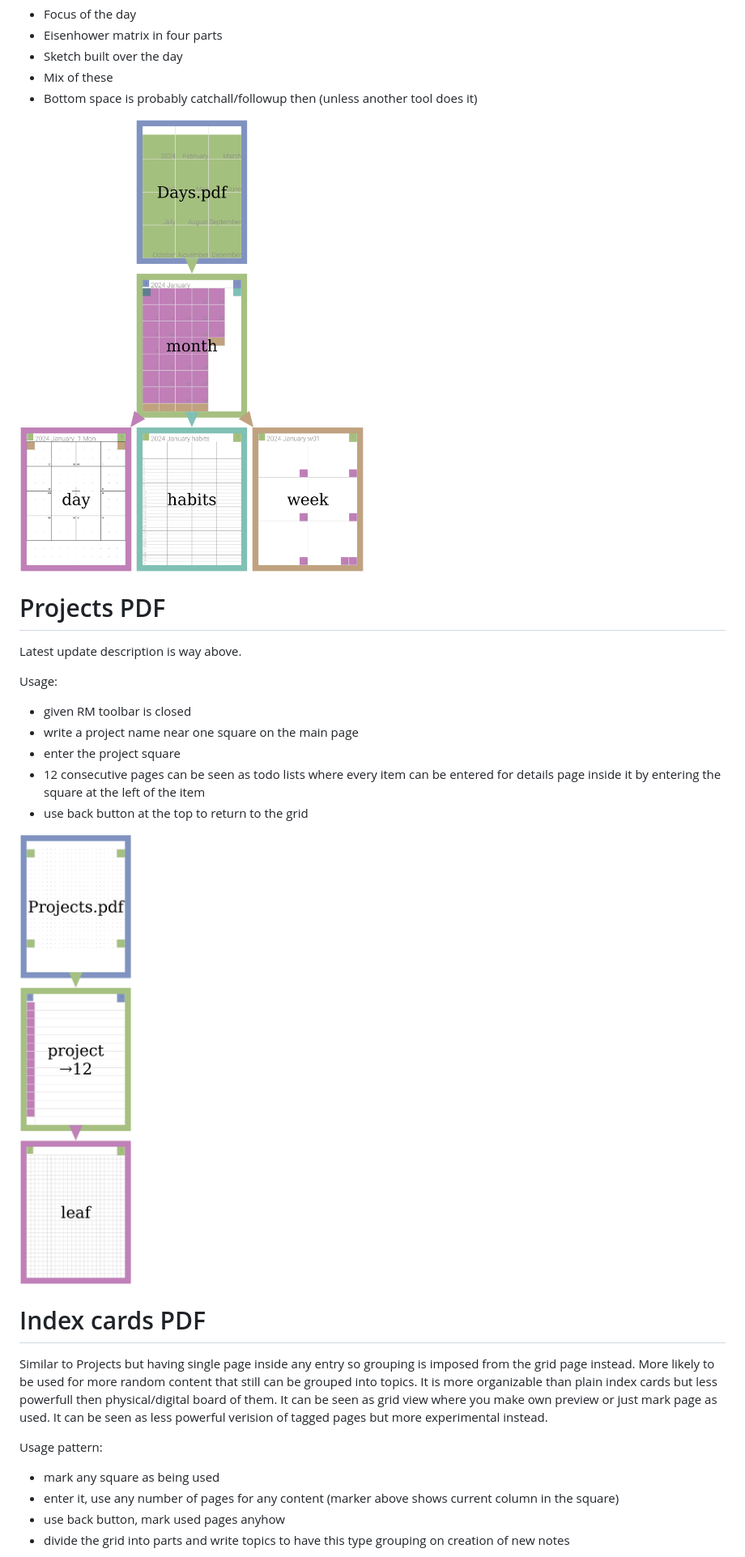
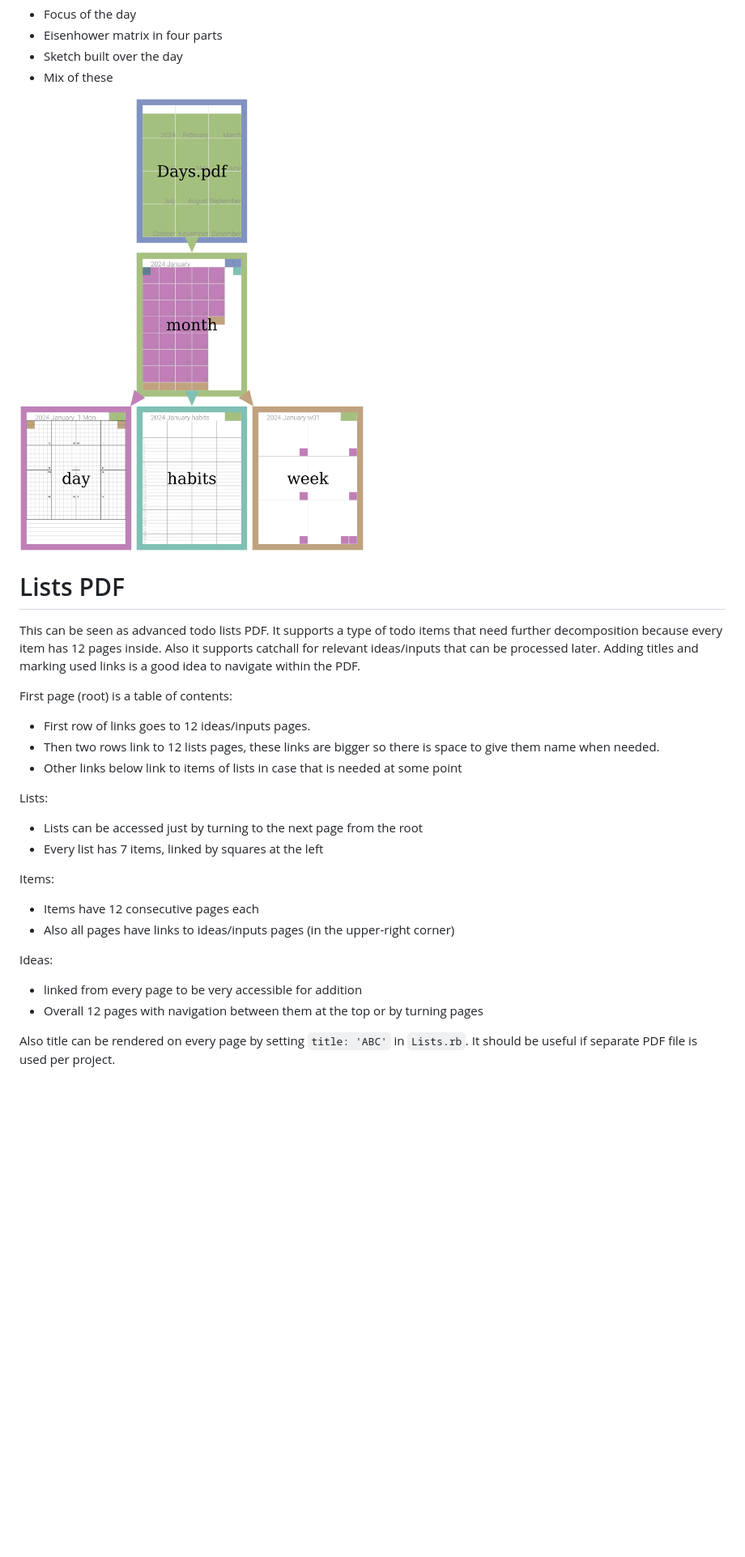
Before and after one commit to sowcow/blank_slate_pdf, a Markdown page: README.md, the part around the change printed below. Shown: that part at 81% size. Drawn GitHub-style; pictures changed too: output/COLOR_Days_MIX.png, output/COLOR_Projects.png (deleted); blank space fills up the shorter version.

```diff
--- a/README.md
+++ b/README.md
@@ -76,36 +39,33 @@ Also there is a predefined background version where center square can be used as
 - Eisenhower matrix in four parts
 - Sketch built over the day
 - Mix of these
-- Bottom space is probably catchall/followup then (unless another tool does it)
 
 ![Structure overview](output/COLOR_Days_MIX.png?raw=true)
 
-# Projects PDF
+# Lists PDF
 
-Latest update description is way above.
+This can be seen as advanced todo lists PDF.
+It supports a type of todo items that need further decomposition because every item has 12 pages inside.
+Also it supports catchall for relevant ideas/inputs that can be processed later.
+Adding titles and marking used links is a good idea to navigate within the PDF.
 
-Usage:
-- given RM toolbar is closed
-- write a project name near one square on the main page
-- enter the project square
-- 12 consecutive pages can be seen as todo lists where every item can be entered for details
-  page inside it by entering the square at the left of the item
-- use back button at the top to return to the grid
+First page (root) is a table of contents:
+- First row of links goes to 12 ideas/inputs pages.
+- Then two rows link to 12 lists pages, these links are bigger so there is space to give them name when needed.
+- Other links below link to items of lists in case that is needed at some point
 
-![Structure overview](output/COLOR_Projects.png?raw=true)
+Lists:
+- Lists can be accessed just by turning to the next page from the root
+- Every list has 7 items, linked by squares at the left
 
-# Index cards PDF
+Items:
+- Items have 12 consecutive pages each
+- Also all pages have links to ideas/inputs pages (in the upper-right corner)
 
-Similar to Projects but having single page inside any entry so grouping is imposed from the
-grid page instead.
-More likely to be used for more random content that still can be grouped into topics.
-It is more organizable than plain index cards but less powerfull then physical/digital board of them.
-It can be seen as grid view where you make own preview or just mark page as used.
-It can be seen as less powerful verision of tagged pages but more experimental instead.
+Ideas:
+- linked from every page to be very accessible for addition
+- Overall 12 pages with navigation between them at the top or by turning pages
 
-Usage pattern:
-- mark any square as being used
-- enter it, use any number of pages for any content (marker above shows current column in the square)
-- use back button, mark used pages anyhow
-- divide the grid into parts and write topics to have this type grouping on creation of new notes
+Also title can be rendered on every page by setting `title: 'ABC'` in `Lists.rb`.
+It should be useful if separate PDF file is used per project.
 
```
Also changed, not shown: other parts of README.md (+22 -72 lines), output/COLOR_Index_12x12_MIX.png (deleted), output/COLOR_Index_MIX.png (deleted), output/COLOR_Lists.png (added), output/COLOR_Monitors.png (deleted), 9 other files.
